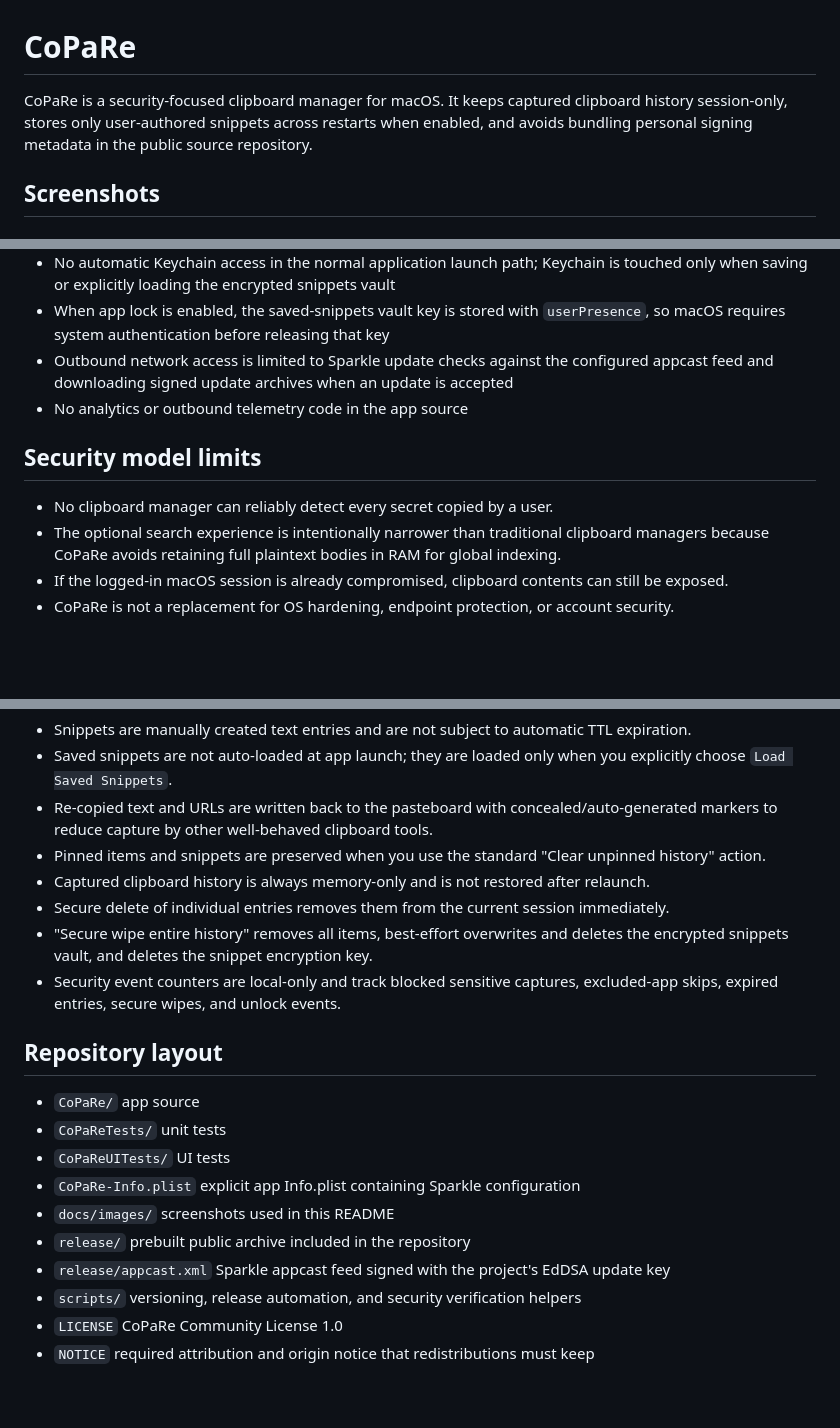
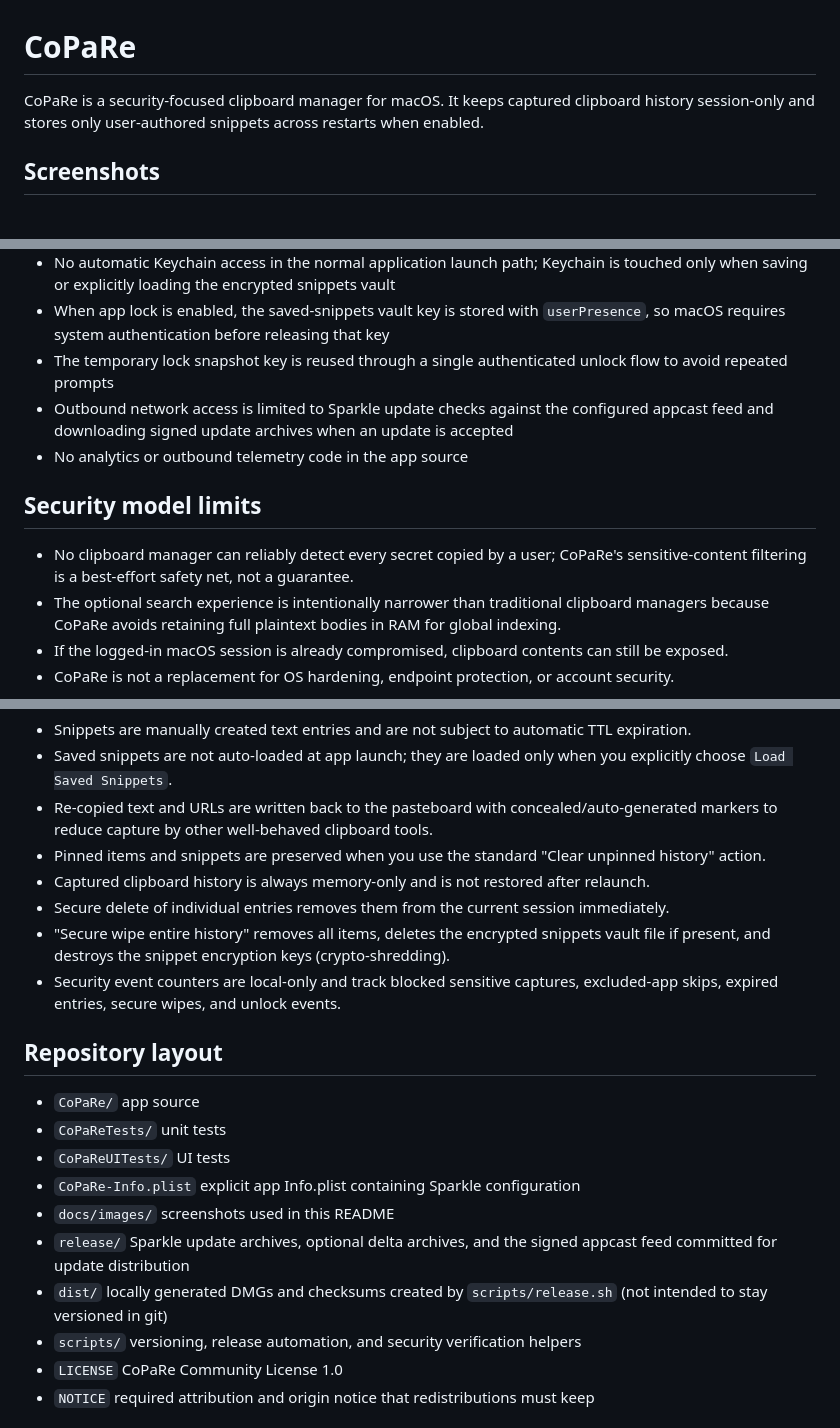
Before and after one commit to mane/CoPaRe, a Markdown page: README.md, 3 parts joined by grey strips. GitHub-like rendering; blank space fills up the shorter version.

```diff
--- a/README.md
+++ b/README.md
@@ -1,7 +1,7 @@
 # CoPaRe
 
 CoPaRe is a security-focused clipboard manager for macOS.
-It keeps captured clipboard history session-only, stores only user-authored snippets across restarts when enabled, and avoids bundling personal signing metadata in the public source repository.
+It keeps captured clipboard history session-only and stores only user-authored snippets across restarts when enabled.
 
 ## Screenshots
 
@@ -108,12 +120,13 @@ CoPaRe uses practical hardening appropriate for a local clipboard manager:
 - Focused detail payload cleared when the app resigns active and after a short timeout
 - No automatic Keychain access in the normal application launch path; Keychain is touched only when saving or explicitly loading the encrypted snippets vault
 - When app lock is enabled, the saved-snippets vault key is stored with `userPresence`, so macOS requires system authentication before releasing that key
+- The temporary lock snapshot key is reused through a single authenticated unlock flow to avoid repeated prompts
 - Outbound network access is limited to Sparkle update checks against the configured appcast feed and downloading signed update archives when an update is accepted
 - No analytics or outbound telemetry code in the app source
 
 ## Security model limits
 
-- No clipboard manager can reliably detect every secret copied by a user.
+- No clipboard manager can reliably detect every secret copied by a user; CoPaRe's sensitive-content filtering is a best-effort safety net, not a guarantee.
 - The optional search experience is intentionally narrower than traditional clipboard managers because CoPaRe avoids retaining full plaintext bodies in RAM for global indexing.
 - If the logged-in macOS session is already compromised, clipboard contents can still be exposed.
 - CoPaRe is not a replacement for OS hardening, endpoint protection, or account security.
@@ -238,7 +252,7 @@ Typical outputs:
 - Pinned items and snippets are preserved when you use the standard "Clear unpinned history" action.
 - Captured clipboard history is always memory-only and is not restored after relaunch.
 - Secure delete of individual entries removes them from the current session immediately.
-- "Secure wipe entire history" removes all items, best-effort overwrites and deletes the encrypted snippets vault, and deletes the snippet encryption key.
+- "Secure wipe entire history" removes all items, deletes the encrypted snippets vault file if present, and destroys the snippet encryption keys (crypto-shredding).
 - Security event counters are local-only and track blocked sensitive captures, excluded-app skips, expired entries, secure wipes, and unlock events.
 
 ## Repository layout
@@ -248,8 +262,8 @@ Typical outputs:
 - `CoPaReUITests/` UI tests
 - `CoPaRe-Info.plist` explicit app Info.plist containing Sparkle configuration
 - `docs/images/` screenshots used in this README
-- `release/` prebuilt public archive included in the repository
-- `release/appcast.xml` Sparkle appcast feed signed with the project's EdDSA update key
+- `release/` Sparkle update archives, optional delta archives, and the signed appcast feed committed for update distribution
+- `dist/` locally generated DMGs and checksums created by `scripts/release.sh` (not intended to stay versioned in git)
 - `scripts/` versioning, release automation, and security verification helpers
 - `LICENSE` CoPaRe Community License 1.0
 - `NOTICE` required attribution and origin notice that redistributions must keep
```
Also changed, not shown: other parts of README.md (+28 -15 lines).
